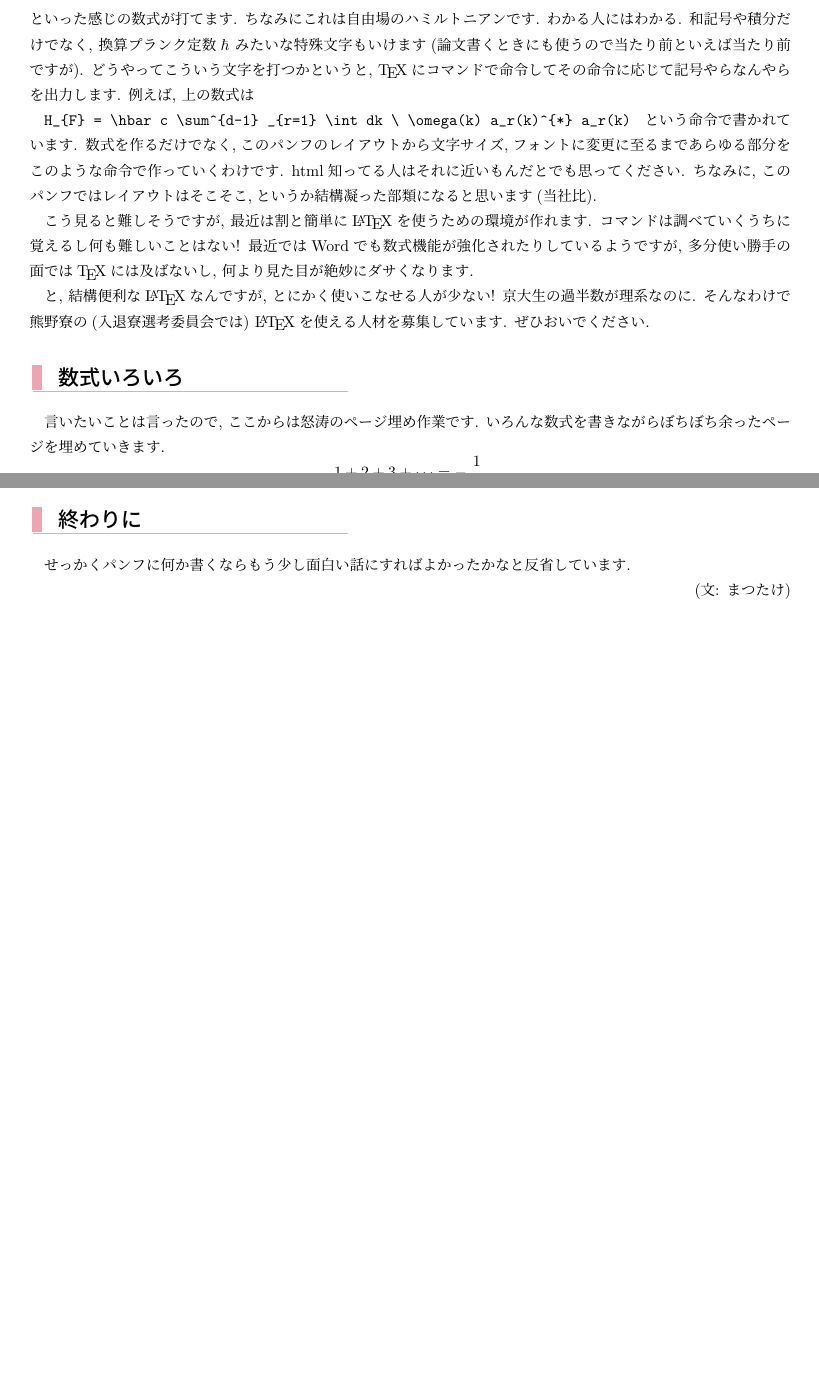
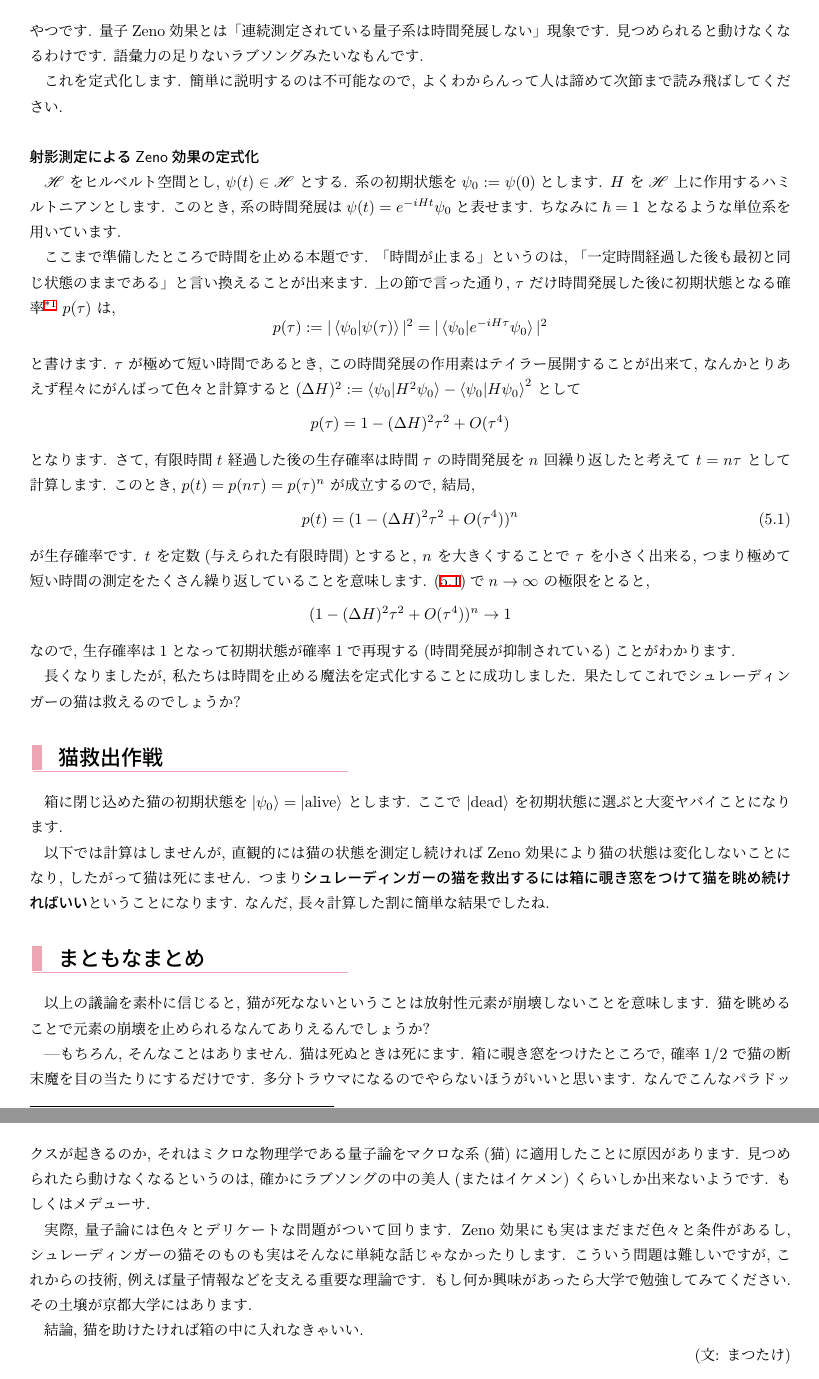
Before and after one commit to genya0407/kumano_pamphlet2019, a LaTeX book (pamphlet2019.tex): two parts of pages 34 and 35 of 57 before the commit and two parts of pages 35 and 36 of 58 after it, joined at a grey line, cut at the place of the change, the shorter picture padded with empty space. Compiled offline with pLaTeX and dvipdfmx.

Commit message:
寮生の声(松原)差し替え
差し替えました

```diff
--- a/pamphlet2019.tex
+++ b/pamphlet2019.tex
@@ -1465,13 +1452,0 @@
-       といった感じの数式が打てます. ちなみにこれは自由場のハミルトニアンです. わかる人にはわかる. 和記号や積分だけでなく, 換算プランク定数$ \hbar $ みたいな特殊文字もいけます(論文書くときにも使うので当たり前といえば当たり前ですが). どうやってこういう文字を打つかというと, \TeX にコマンドで命令してその命令に応じて記号やらなんやらを出力します. 例えば, 上の数式は
-
-       \verb|H_{F} = \hbar c \sum^{d-1} _{r=1} \int dk \ \omega(k) a_r(k)^{*} a_r(k) |
-       という命令で書かれています. 数式を作るだけでなく,このパンフのレイアウトから文字サイズ,フォントに変更に至るまであらゆる部分をこのような命令で作っていくわけです. html知ってる人はそれに近いもんだとでも思ってください. ちなみに, このパンフではレイアウトはそこそこ,というか結構凝った部類になると思います(当社比).
-
-		こう見ると難しそうですが, 最近は割と簡単に\LaTeX を使うための環境が作れます. コマンドは調べていくうちに覚えるし何も難しいことはない! 最近ではWordでも数式機能が強化されたりしているようですが, 多分使い勝手の面では\TeX には及ばないし, 何より見た目が絶妙にダサくなります.
-
-		と, 結構便利な\LaTeX なんですが, とにかく使いこなせる人が少ない! 京大生の過半数が理系なのに. そんなわけで熊野寮の(入退寮選考委員会では) \LaTeX を使える人材を募集しています. ぜひおいでください.
-
-		\subsection{数式いろいろ}
-		言いたいことは言ったので, ここからは怒涛のページ埋め作業です. いろんな数式を書きながらぼちぼち余ったページを埋めていきます.
-		\[
-      	1+2+3+\dots = - \frac{1}{12}
@@ -1481,2 +1467,0 @@
-		\subsection{終わりに}
-		せっかくパンフに何か書くならもう少し面白い話にすればよかったかなと反省しています.
@@ -1484,3 +1481,44 @@
+    量子論には時間を止める方法が存在します. \textbf{量子Zeno効果}と呼ばれる現象を用います. Zeno効果の由来はZeno(ゼノン)のパラドックスですね, 「飛んでる矢は止まってる」とか「見つめてる鍋は煮立たない」とかそういうやつです. 量子Zeno効果とは「連続測定されている量子系は時間発展しない」現象です. 見つめられると動けなくなるわけです. 語彙力の足りないラブソングみたいなもんです.
+
+    これを定式化します. 簡単に説明するのは不可能なので, よくわからんって人は諦めて次節まで読み飛ばしてください.
+
+    \subsubsection{射影測定によるZeno効果の定式化}
+    $ \mathscr{H} $ をヒルベルト空間とし, $ \psi (t) \in \mathscr{H} $ とする. 系の初期状態を$ \psi_{0} := \psi (0)  $とします. $H$ を$ \mathscr{H} $ 上に作用するハミルトニアンとします. このとき, 系の時間発展は$ \psi (t) = e^{-iHt}  \psi_{0}  $と表せます. ちなみに$ \hbar = 1 $ となるような単位系を用いています.
+
+    ここまで準備したところで時間を止める本題です. 「時間が止まる」というのは, 「一定時間経過した後も最初と同じ状態のままである」と言い換えることが出来ます. 上の節で言った通り, $  \tau $ だけ時間発展した後に初期状態となる確率\footnote{生存確率という} $ p(\tau) $ は,
+    \[
+    p(\tau) := | \braket{\psi_{0} | \psi (\tau )} | ^2 = | \braket{\psi_{0} |  e^{-iH\tau}  \psi_{0}}| ^2
+    \]
+    と書けます. $ \tau $ が極めて短い時間であるとき, この時間発展の作用素はテイラー展開することが出来て, なんかとりあえず程々にがんばって色々と計算すると
+    $  (\Delta H ) ^2 := \braket{\psi_{0} |H^2 \psi_{0}} - \braket{\psi_{0} |H \psi_{0}}^2$ として
+    \[
+    p(\tau) = 1 - (\Delta H ) ^2 \tau ^2 + O(\tau^4)
+    \]
+    となります. さて, 有限時間$ t $ 経過した後の生存確率は時間$ \tau $ の時間発展を$ n $ 回繰り返したと考えて $ t = n \tau $ として計算します. このとき,  $ p(t) = p(n \tau ) = p(\tau) ^n $ が成立するので, 結局,
+    \begin{equation} \label{eq:sp}
+    p(t) =  (1 - (\Delta H ) ^2 \tau ^2 + O(\tau^4))^n
+    \end{equation}
+    が生存確率です. $t$ を定数(与えられた有限時間)とすると, $ n $ を大きくすることで $ \tau $ を小さく出来る, つまり極めて短い時間の測定をたくさん繰り返していることを意味します. \eqref{eq:sp}で$ n \to \infty $ の極限をとると,
+    \[
+    (1 - (\Delta H ) ^2 \tau ^2 + O(\tau^4))^n  \to 1
+    \]
+    なので, 生存確率は1となって初期状態が確率1で再現する(時間発展が抑制されている)ことがわかります.
+
+    長くなりましたが, 私たちは時間を止める魔法を定式化することに成功しました. 果たしてこれでシュレーディンガーの猫は救えるのでしょうか?
+
+    \subsection{猫救出作戦}
+    箱に閉じ込めた猫の初期状態を$ \ket{\psi_{0}} = \ket{\mathrm{alive}} $ とします. ここで $ \ket{\mathrm{dead}} $ を初期状態に選ぶと大変ヤバイことになります.
+
+    以下では計算はしませんが, 直観的には猫の状態を測定し続ければZeno効果により猫の状態は変化しないことになり, したがって猫は死にません. つまり\emph{シュレーディンガーの猫を救出するには箱に覗き窓をつけて猫を眺め続ければいい}ということになります. なんだ, 長々計算した割に簡単な結果でしたね.
+
+    \subsection{まともなまとめ}
+    以上の議論を素朴に信じると, 猫が死なないということは放射性元素が崩壊しないことを意味します. 猫を眺めることで元素の崩壊を止められるなんてありえるんでしょうか?
+
+    ---もちろん, そんなことはありません. 猫は死ぬときは死にます. 箱に覗き窓をつけたところで, 確率$ 1/2 $ で猫の断末魔を目の当たりにするだけです. 多分トラウマになるのでやらないほうがいいと思います. なんでこんなパラドックスが起きるのか, それはミクロな物理学である量子論をマクロな系(猫)に適用したことに原因があります. 見つめられたら動けなくなるというのは, 確かにラブソングの中の美人(またはイケメン)くらいしか出来ないようです. もしくはメデューサ.
+
+    実際, 量子論には色々とデリケートな問題がついて回ります. Zeno効果にも実はまだまだ色々と条件があるし, シュレーディンガーの猫そのものも実はそんなに単純な話じゃなかったりします. こういう問題は難しいですが, これからの技術, 例えば量子情報などを支える重要な理論です. もし何か興味があったら大学で勉強してみてください. その土壌が京都大学にはあります.
+
+    結論, 猫を助けたければ箱の中に入れなきゃいい.
 
 		\rightline{(文: まつたけ)}
 
```
Also changed, not shown: pamphlet2019.tex (46 more changed lines), 8 other files.
